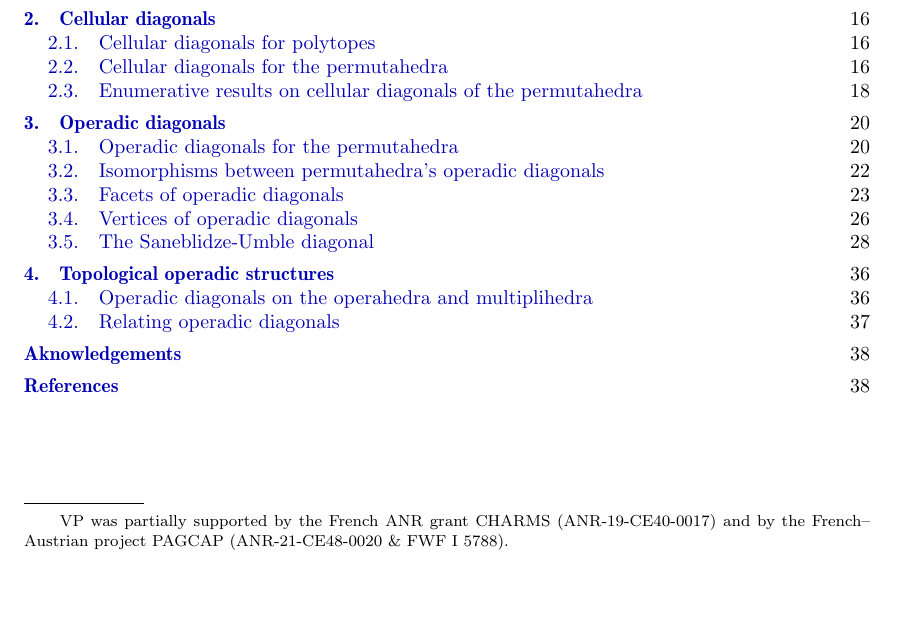
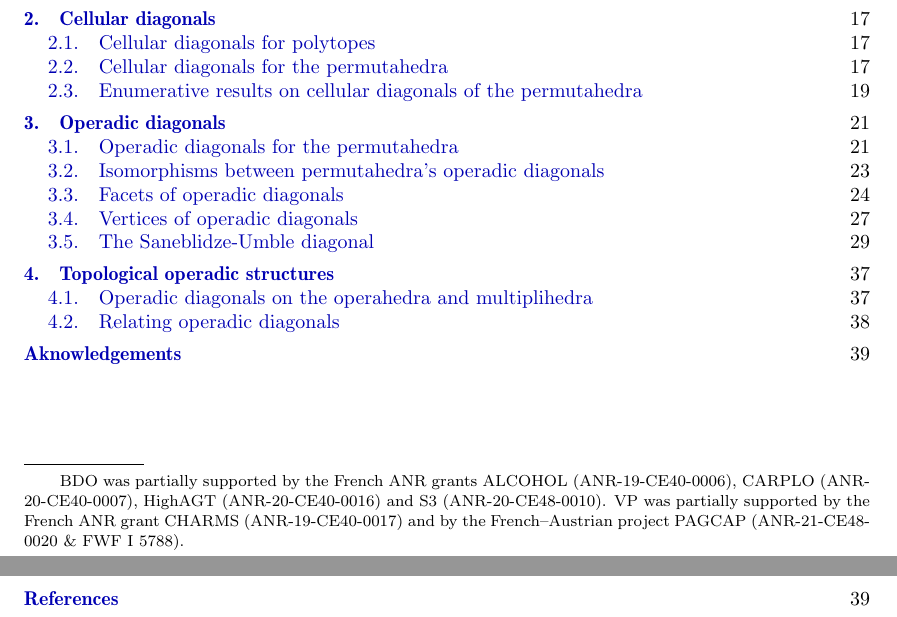
Before and after one commit to GuillaumeLaplante-Anfossi/Poissons, a LaTeX paper (paper/diagonalsPermutahedra.tex): part of page 1 of 39 before the commit and two parts of pages 1 and 2 of 40 after it, the two joined at a grey line, cut so that both start at the same text, the shorter picture padded with empty space. Compiled offline with pdfLaTeX.

Commit message:
add ANR projects

```diff
--- a/paper/diagonalsPermutahedra.tex
+++ b/paper/diagonalsPermutahedra.tex
@@ -174,7 +174,7 @@
 
 \title{The combinatorics of the permutahedron diagonals}
 
-\thanks{VP was partially supported by the French ANR grant CHARMS (ANR-19-CE40-0017) and by the French--Austrian project PAGCAP (ANR-21-CE48-0020 \& FWF I 5788).}
+\thanks{BDO was partially supported by the French ANR grants ALCOHOL (ANR-19-CE40-0006), CARPLO (ANR-20-CE40-0007), HighAGT (ANR-20-CE40-0016) and S3 (ANR-20-CE48-0010). VP was partially supported by the French ANR grant CHARMS (ANR-19-CE40-0017) and by the French--Austrian project PAGCAP (ANR-21-CE48-0020 \& FWF I 5788).}
 
 \author[B. Delcroix-Oger]{B\'er\'enice Delcroix-Oger}
 \address{Institut Montpelli\'erain Alexander Grothendieck, Universit\'e de Montpellier, France}
```
